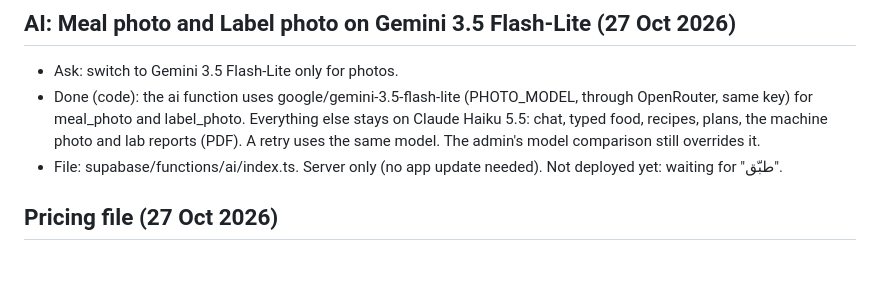
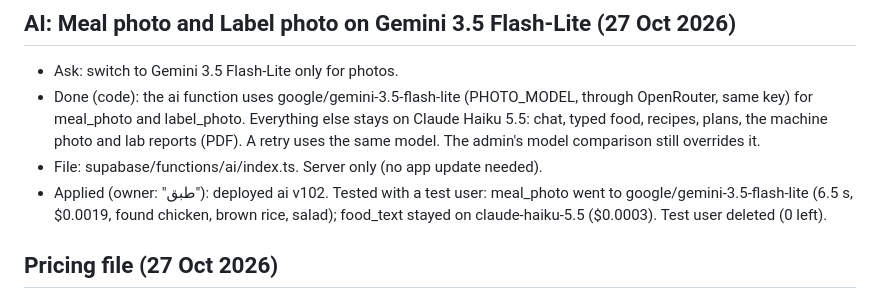
Before and after one commit to a720022002-cell/gymi, a Markdown page: ADRO-chat-log.md, the part around the change. Drawn GitHub-style; blank space fills up the shorter version.

Commit message:
Log: Gemini for photos deployed (ai v102) and tested
Co-Authored-By: Claude Opus 5.5 <noreply@anthropic.com>
Claude-Session: https://claude.ai/code/session_01JFp6iswHHaXm5YTZNqTb2P

```diff
--- a/ADRO-chat-log.md
+++ b/ADRO-chat-log.md
@@ -616,7 +616,8 @@ Passwords and keys are left out on purpose.
 
 - Ask: switch to Gemini 3.5 Flash-Lite only for photos.
 - Done (code): the ai function uses google/gemini-3.5-flash-lite (PHOTO_MODEL, through OpenRouter, same key) for meal_photo and label_photo. Everything else stays on Claude Haiku 5.5: chat, typed food, recipes, plans, the machine photo and lab reports (PDF). A retry uses the same model. The admin's model comparison still overrides it.
-- File: supabase/functions/ai/index.ts. Server only (no app update needed). Not deployed yet: waiting for "طبّق".
+- File: supabase/functions/ai/index.ts. Server only (no app update needed).
+- Applied (owner: "طبق"): deployed ai v102. Tested with a test user: meal_photo went to google/gemini-3.5-flash-lite (6.5 s, $0.0019, found chicken, brown rice, salad); food_text stayed on claude-haiku-5.5 ($0.0003). Test user deleted (0 left).
 
 ## Pricing file (27 Oct 2026)
 
```
